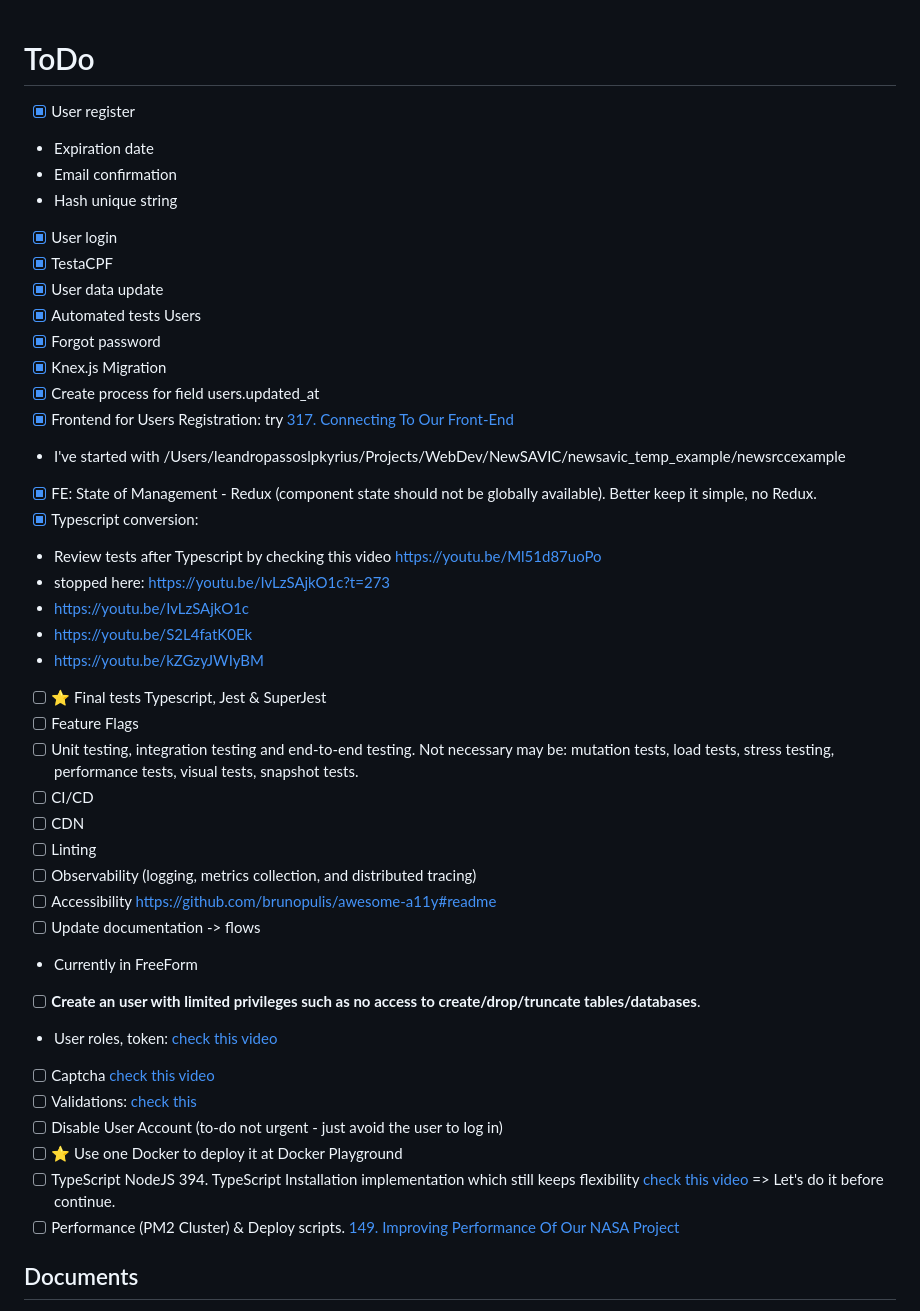
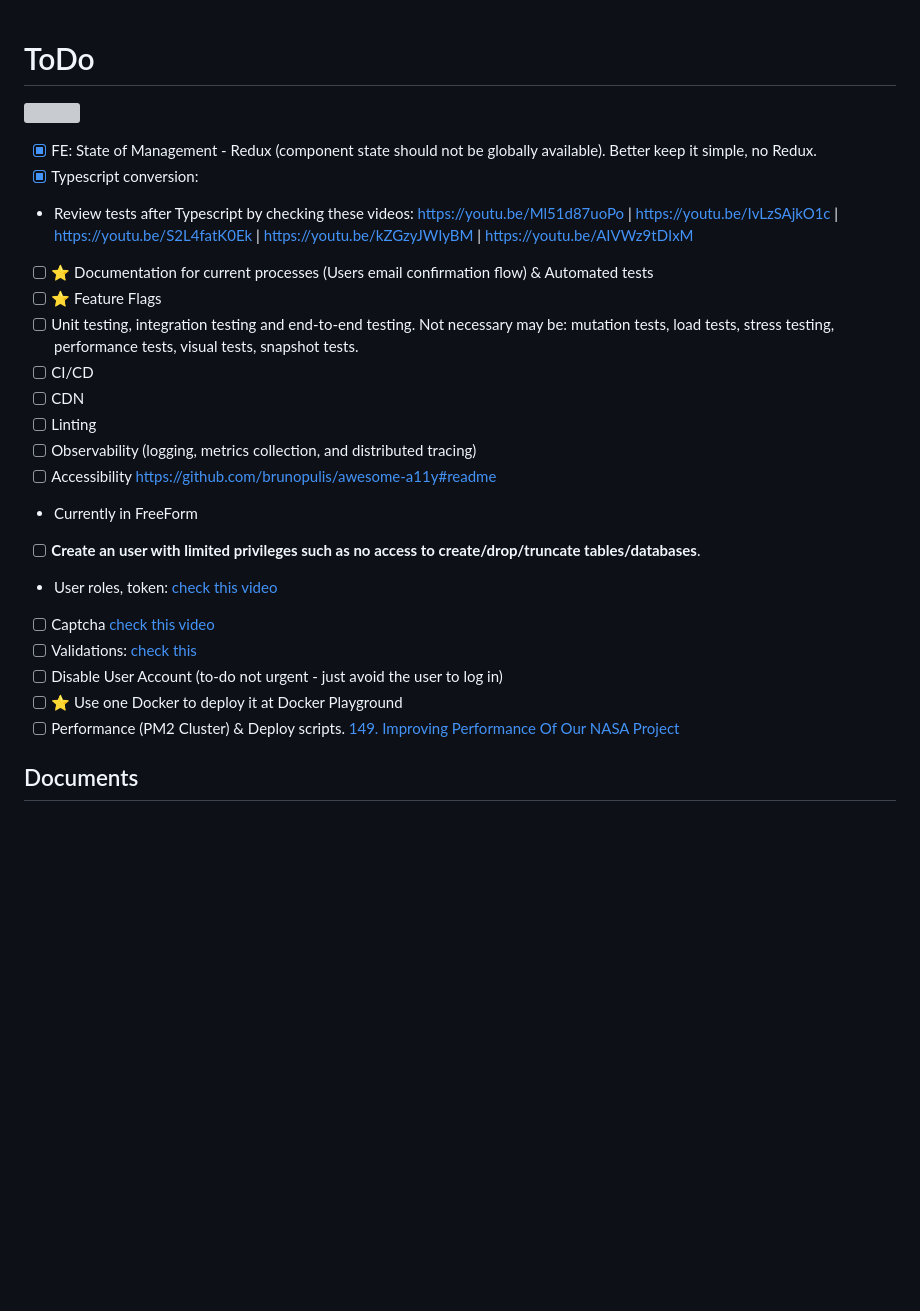
Before and after one commit to lpkyrius/newsys-api, a Markdown page: todo.md, the part around the change printed below. Rendered like a GitHub page; blank space fills up the shorter version; grey boxes are pictures that could not be loaded.

```diff
--- a/todo.md
+++ b/todo.md
@@ -3,34 +3,15 @@
 
-
-- [x] User register
-- Expiration date
-- Email confirmation
-- Hash unique string
-- [x] User login
-- [x] TestaCPF
-- [x] User data update
-- [x] Automated tests Users
-- [x] Forgot password
-- [x] Knex.js Migration
-- [x] Create process for field users.updated_at
-- [x] Frontend for Users Registration: try [317. Connecting To Our Front-End]('hhttps://www.udemy.com/course/the-complete-web-developer-zero-to-mastery/learn/lecture/8820894#questions')
-- I've started with /Users/leandropassoslpkyrius/Projects/WebDev/NewSAVIC/newsavic_temp_example/newsrccexample
 - [x] FE: State of Management - Redux (component state should not be globally available). Better keep it simple, no Redux.
 - [x] Typescript conversion:
-- Review tests after Typescript by checking this video https://youtu.be/Ml51d87uoPo
-- stopped here: https://youtu.be/IvLzSAjkO1c?t=273
-- https://youtu.be/IvLzSAjkO1c
-- https://youtu.be/S2L4fatK0Ek
-- https://youtu.be/kZGzyJWIyBM
-- [ ] ⭐️ Final tests Typescript, Jest & SuperJest
-- [ ] Feature Flags
+- Review tests after Typescript by checking these videos: https://youtu.be/Ml51d87uoPo | https://youtu.be/IvLzSAjkO1c | https://youtu.be/S2L4fatK0Ek | https://youtu.be/kZGzyJWIyBM | https://youtu.be/AIVWz9tDIxM
+- [ ] ⭐️ Documentation for current processes (Users email confirmation flow) & Automated tests
+- [ ] ⭐️ Feature Flags
 - [ ] Unit testing, integration testing and end-to-end testing. Not necessary may be: mutation tests, load tests, stress testing, performance tests, visual tests, snapshot tests.
 - [ ] CI/CD
 - [ ] CDN
 - [ ] Linting
 - [ ] Observability (logging, metrics collection, and distributed tracing)
 - [ ] Accessibility https://github.com/brunopulis/awesome-a11y#readme
-- [ ] Update documentation -> flows
 - Currently in FreeForm
 - [ ] **Create an user with limited privileges such as no access to create/drop/truncate tables/databases**.
 - User roles, token: [check this video]('https://youtu.be/Tw5LupcpKS4')
@@ -39,7 +20,6 @@
 - [ ] Validations: [check this]('https://www.tabnine.com/code/javascript/functions/express-validator/Validator/equals')
 - [ ] Disable User Account (to-do not urgent - just avoid the user to log in)
 - [ ] ⭐️ Use one Docker to deploy it at Docker Playground
-- [ ] TypeScript NodeJS 394. TypeScript Installation implementation which still keeps flexibility [check this video]('https://youtu.be/AIVWz9tDIxM?t=428') => Let's do it before continue.
 - [ ] Performance (PM2 Cluster) & Deploy scripts. [149. Improving Performance Of Our NASA Project]('https://www.udemy.com/course/complete-nodejs-developer-zero-to-mastery/learn/lecture/26009832#overview')
 
 ## Documents
```
Also changed, not shown: other parts of todo.md (+1 -1 lines).
